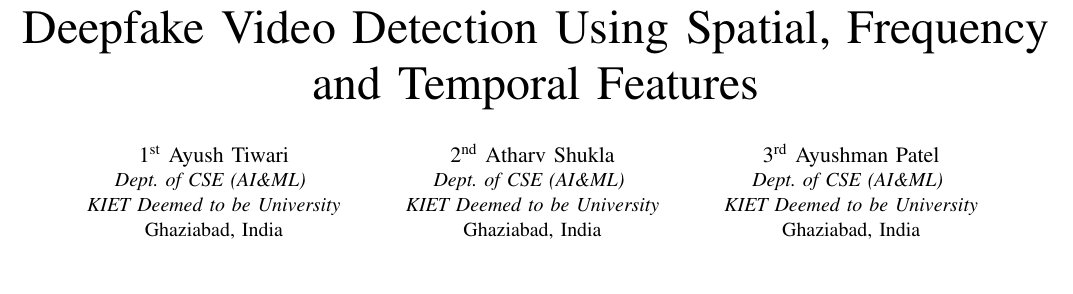
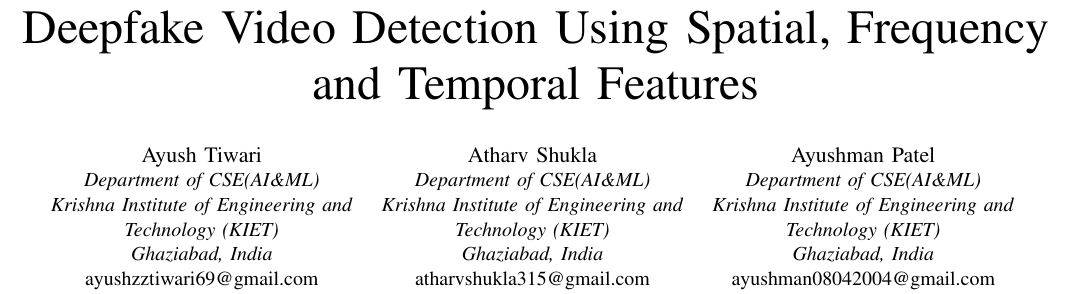
Before and after one commit to Ayush29bit/DeepFake-Detection, a LaTeX paper (paper/main.tex): part of page 1 of 6 before the commit and part of page 1 of 7 after it, cut so that both start at the same text, the shorter picture padded with empty space. Compiled offline with pdfLaTeX.

Commit message:
Use full KIET affiliation and emails in author block

```diff
--- a/paper/main.tex
+++ b/paper/main.tex
@@ -24,32 +24,29 @@
 
 \title{Deepfake Video Detection Using Spatial, Frequency and Temporal Features}
 
+% Same affiliation for every author; the argument is the author's email.
+\newcommand{\kiet}[1]{\IEEEauthorblockA{\textit{Department of CSE(AI\&ML)}\\
+\textit{Krishna Institute of Engineering and}\\
+\textit{Technology (KIET)}\\
+\textit{Ghaziabad, India}\\
+#1}}
+
 % Three authors on the first row, two centred on the second.
 \author{
-\IEEEauthorblockN{1\textsuperscript{st} Ayush Tiwari}
-\IEEEauthorblockA{\textit{Dept. of CSE (AI\&ML)} \\
-\textit{KIET Deemed to be University}\\
-Ghaziabad, India}
+\IEEEauthorblockN{Ayush Tiwari}
+\kiet{ayushzztiwari69@gmail.com}
 \and
-\IEEEauthorblockN{2\textsuperscript{nd} Atharv Shukla}
-\IEEEauthorblockA{\textit{Dept. of CSE (AI\&ML)} \\
-\textit{KIET Deemed to be University}\\
-Ghaziabad, India}
+\IEEEauthorblockN{Atharv Shukla}
+\kiet{atharvshukla315@gmail.com}
 \and
-\IEEEauthorblockN{3\textsuperscript{rd} Ayushman Patel}
-\IEEEauthorblockA{\textit{Dept. of CSE (AI\&ML)} \\
-\textit{KIET Deemed to be University}\\
-Ghaziabad, India}
+\IEEEauthorblockN{Ayushman Patel}
+\kiet{ayushman08042004@gmail.com}
 \linebreakand
-\IEEEauthorblockN{4\textsuperscript{th} Bhanupratap Chaurasia}
-\IEEEauthorblockA{\textit{Dept. of CSE (AI\&ML)} \\
-\textit{KIET Deemed to be University}\\
-Ghaziabad, India}
+\IEEEauthorblockN{Bhanupratap Chaurasia}
+\kiet{bhanupratapchourasia63@gmail.com}
 \and
-\IEEEauthorblockN{5\textsuperscript{th} Mayank Lakhotia}
-\IEEEauthorblockA{\textit{Dept. of CSE (AI\&ML)} \\
-\textit{KIET Deemed to be University}\\
-Ghaziabad, India}
+\IEEEauthorblockN{Mayank Lakhotia}
+\kiet{mayanklakhotia02@gmail.com}
 }
 
 \maketitle
```
